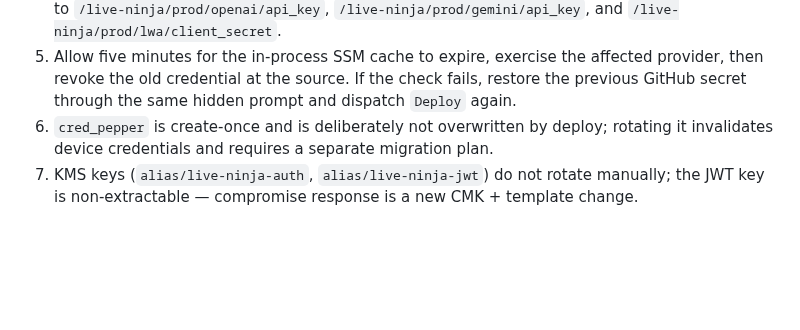
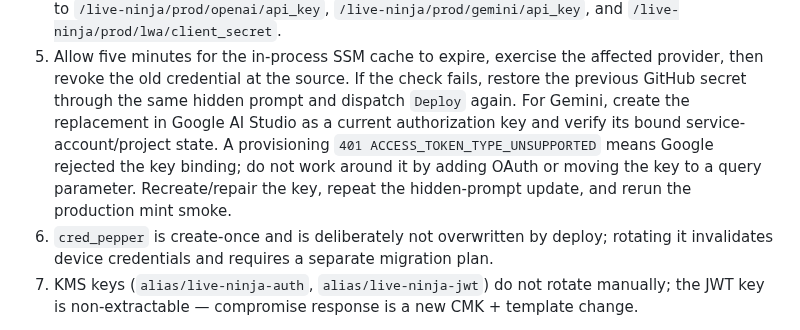
Before and after one commit to JeremyProffittOrg/live-ninja, a Markdown page: docs/runbook.md, the part around the change. Drawn GitHub-style; blank space fills up the shorter version.

```diff
--- a/docs/runbook.md
+++ b/docs/runbook.md
@@ -83,6 +83,11 @@ Agents/operators never read, paste, echo, or pass secret values on a command lin
 5. Allow five minutes for the in-process SSM cache to expire, exercise the affected provider,
    then revoke the old credential at the source. If the check fails, restore the previous
    GitHub secret through the same hidden prompt and dispatch `Deploy` again.
+   For Gemini, create the replacement in Google AI Studio as a current authorization key and
+   verify its bound service-account/project state. A provisioning
+   `401 ACCESS_TOKEN_TYPE_UNSUPPORTED` means Google rejected the key binding; do not work around
+   it by adding OAuth or moving the key to a query parameter. Recreate/repair the key, repeat the
+   hidden-prompt update, and rerun the production mint smoke.
 6. `cred_pepper` is create-once and is deliberately not overwritten by deploy; rotating it
    invalidates device credentials and requires a separate migration plan.
 7. KMS keys (`alias/live-ninja-auth`, `alias/live-ninja-jwt`) do not rotate manually; the
```
Also changed, not shown: plan.md (+33 -22 lines).
